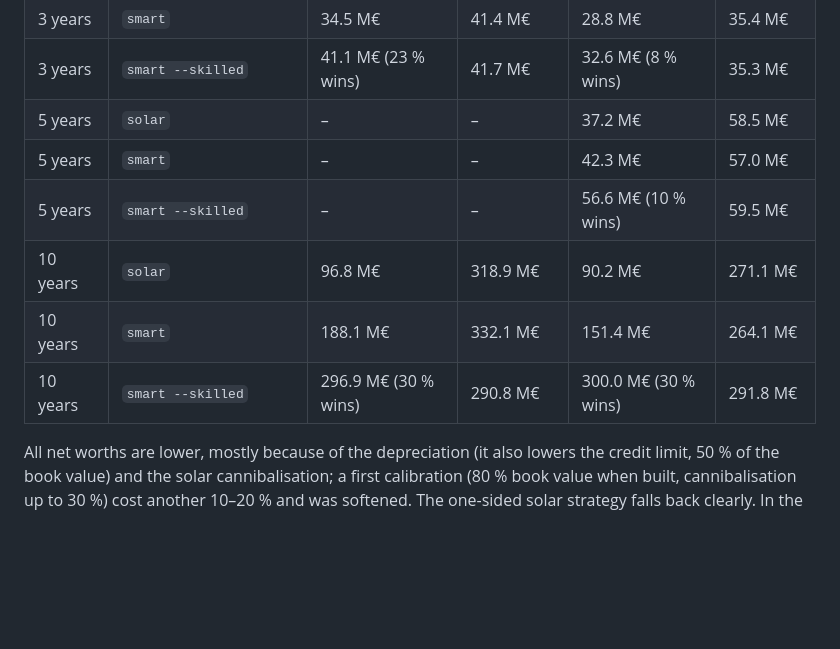
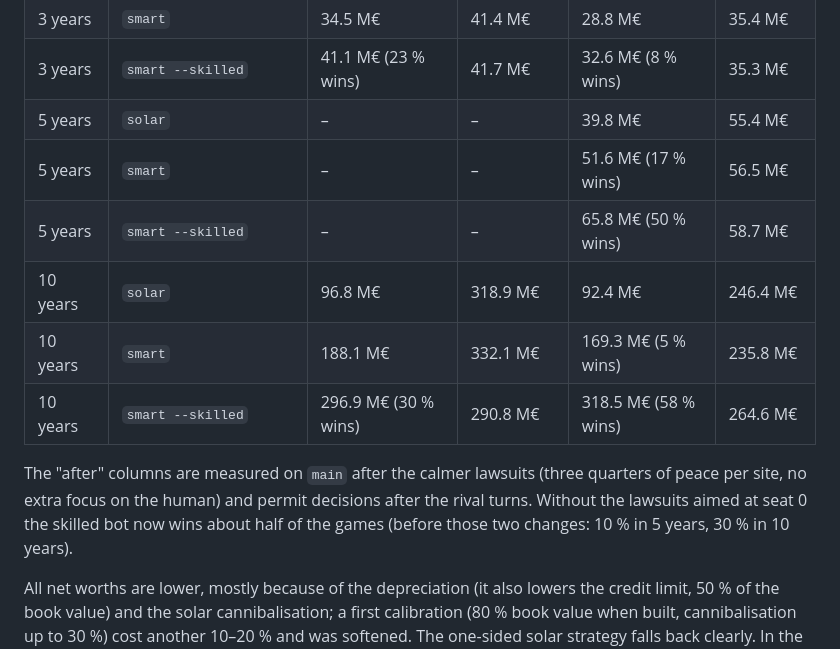
Before and after one commit to TestAndWin/power-tycoon, a Markdown page: docs/steps.md, the part around the change. Drawn GitHub-style; blank space fills up the shorter version.

Commit message:
Docs: simulation numbers on main after the calmer lawsuits
Co-Authored-By: Claude Opus 5.5 <noreply@anthropic.com>
Claude-Session: https://claude.ai/code/session_019KNQUDnfE1Em9DX9DgLQLJ

```diff
--- a/docs/steps.md
+++ b/docs/steps.md
@@ -206,12 +206,17 @@ leader); grid capacity stays as it is (cable duels happen in real games).
 | 3 years | `solar` (Iberia solar, full credit) | 37.8 M€ | 41.9 M€ | 27.1 M€ | 36.7 M€ |
 | 3 years | `smart` | 34.5 M€ | 41.4 M€ | 28.8 M€ | 35.4 M€ |
 | 3 years | `smart --skilled` | 41.1 M€ (23 % wins) | 41.7 M€ | 32.6 M€ (8 % wins) | 35.3 M€ |
-| 5 years | `solar` | – | – | 37.2 M€ | 58.5 M€ |
-| 5 years | `smart` | – | – | 42.3 M€ | 57.0 M€ |
-| 5 years | `smart --skilled` | – | – | 56.6 M€ (10 % wins) | 59.5 M€ |
-| 10 years | `solar` | 96.8 M€ | 318.9 M€ | 90.2 M€ | 271.1 M€ |
-| 10 years | `smart` | 188.1 M€ | 332.1 M€ | 151.4 M€ | 264.1 M€ |
-| 10 years | `smart --skilled` | 296.9 M€ (30 % wins) | 290.8 M€ | 300.0 M€ (30 % wins) | 291.8 M€ |
+| 5 years | `solar` | – | – | 39.8 M€ | 55.4 M€ |
+| 5 years | `smart` | – | – | 51.6 M€ (17 % wins) | 56.5 M€ |
+| 5 years | `smart --skilled` | – | – | 65.8 M€ (50 % wins) | 58.7 M€ |
+| 10 years | `solar` | 96.8 M€ | 318.9 M€ | 92.4 M€ | 246.4 M€ |
+| 10 years | `smart` | 188.1 M€ | 332.1 M€ | 169.3 M€ (5 % wins) | 235.8 M€ |
+| 10 years | `smart --skilled` | 296.9 M€ (30 % wins) | 290.8 M€ | 318.5 M€ (58 % wins) | 264.6 M€ |
+
+The "after" columns are measured on `main` after the calmer lawsuits (three quarters of peace per site, no
+extra focus on the human) and permit decisions after the rival turns. Without the lawsuits aimed at seat 0
+the skilled bot now wins about half of the games (before those two changes: 10 % in 5 years, 30 % in 10
+years).
 
 All net worths are lower, mostly because of the depreciation (it also lowers the credit limit, 50 % of the
 book value) and the solar cannibalisation; a first calibration (80 % book value when built, cannibalisation up
```
